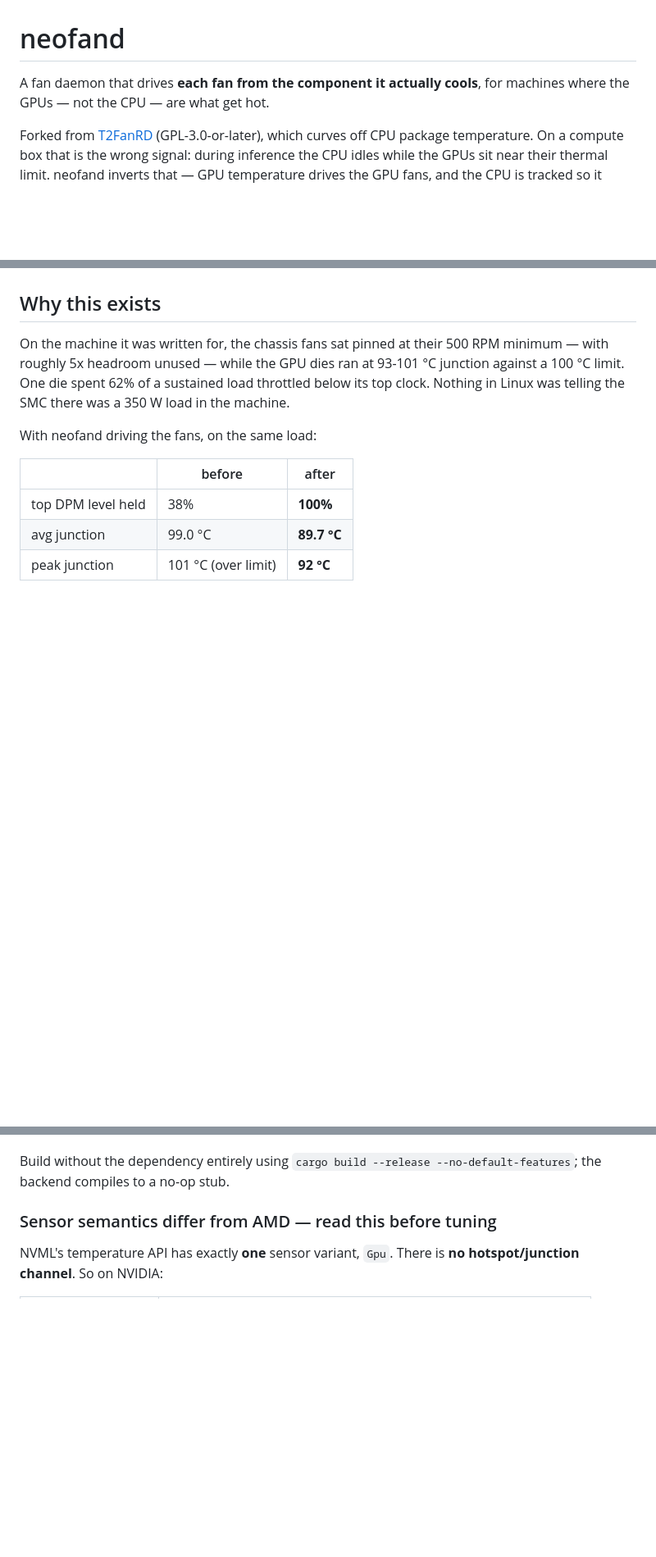
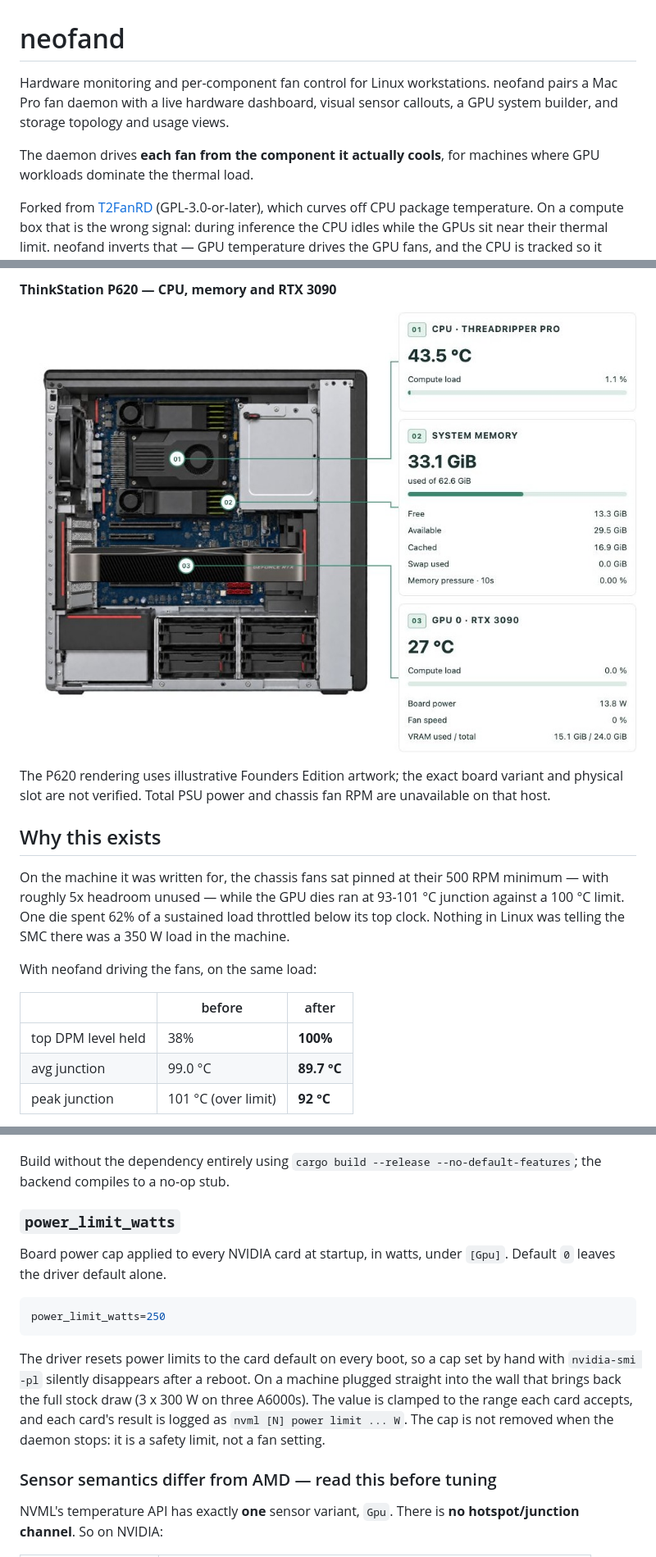
Before and after one commit to akhilv1/hardware-dashboard, a Markdown page: README.md, 3 parts joined by grey strips. Shown at 82% size. Drawn GitHub-style; pictures changed too: docs/screenshots/p620-sensors.jpg (added); blank space fills up the shorter version.

Commit message:
Integrate Mac Pro power caps and chart gaps; document live hardware dashboards

````diff
--- a/README.md
+++ b/README.md
@@ -1,7 +1,11 @@
 # neofand
 
-A fan daemon that drives **each fan from the component it actually cools**, for
-machines where the GPUs — not the CPU — are what get hot.
+Hardware monitoring and per-component fan control for Linux workstations.
+neofand pairs a Mac Pro fan daemon with a live hardware dashboard, visual sensor
+callouts, a GPU system builder, and storage topology and usage views.
+
+The daemon drives **each fan from the component it actually cools**, for machines
+where GPU workloads dominate the thermal load.
 
 Forked from [T2FanRD](https://github.com/GnomedDev/T2FanRD) (GPL-3.0-or-later),
 which curves off CPU package temperature. On a compute box that is the wrong
@@ -28,3 +74,10 @@ no-ops elsewhere.
+**ThinkStation P620 — CPU, memory and RTX 3090**
+
+![P620 live sensor callouts](docs/screenshots/p620-sensors.jpg)
+
+The P620 rendering uses illustrative Founders Edition artwork; the exact board
+variant and physical slot are not verified. Total PSU power and chassis fan RPM
+are unavailable on that host.
 
 ## Why this exists
 
@@ -293,6 +346,22 @@ by default; set `use_nvml=false` under `[Gpu]` to disable.
 
 Build without the dependency entirely using `cargo build --release
 --no-default-features`; the backend compiles to a no-op stub.
+
+### `power_limit_watts`
+
+Board power cap applied to every NVIDIA card at startup, in watts, under
+`[Gpu]`. Default `0` leaves the driver default alone.
+
+```ini
+power_limit_watts=250
+```
+
+The driver resets power limits to the card default on every boot, so a cap set
+by hand with `nvidia-smi -pl` silently disappears after a reboot. On a machine
+plugged straight into the wall that brings back the full stock draw (3 x 300 W on
+three A6000s). The value is clamped to the range each card accepts, and each
+card's result is logged as `nvml [N] power limit ... W`. The cap is not removed
+when the daemon stops: it is a safety limit, not a fan setting.
 
 ### Sensor semantics differ from AMD — read this before tuning
 
````
Also changed, not shown: other parts of README.md (+42 -0 lines), dashboard/README.md (+1 -1 lines), docs/screenshots/README.md (added, +15 -0 lines), docs/screenshots/mac-pro-gpu-sensors.jpg (added), docs/screenshots/mac-pro-memory-sensors.jpg (added).
